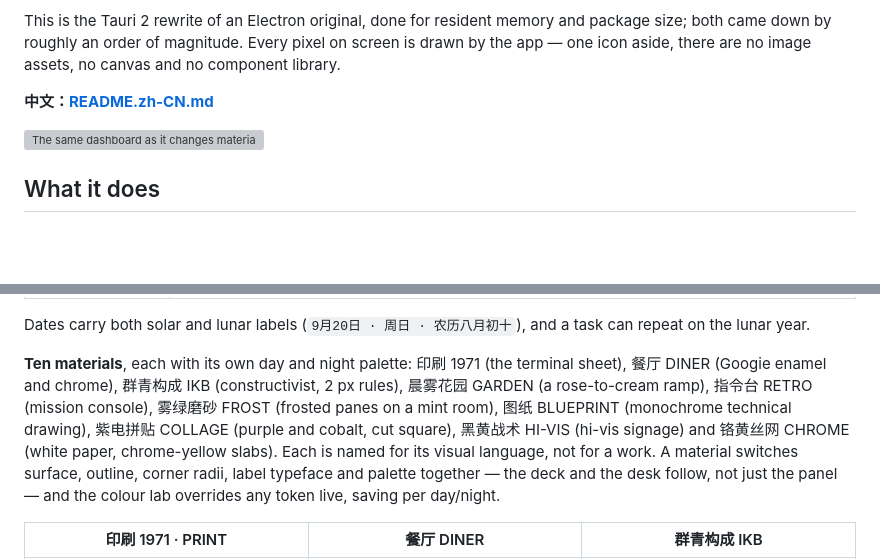
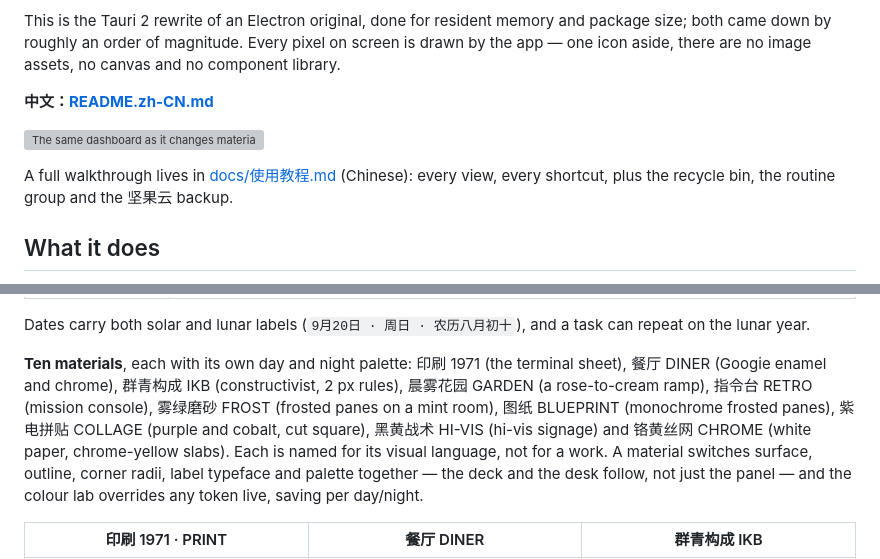
Before and after one commit to dooOoozen/pin-to-do-light, a Markdown page: README.md, 2 parts joined by grey strips. Rendered like a GitHub page; blank space fills up the shorter version; grey boxes are pictures that could not be loaded.

```diff
--- a/README.md
+++ b/README.md
@@ -9,6 +9,9 @@ This is the Tauri 2 rewrite of an Electron original, done for resident memory an
 **中文：[README.zh-CN.md](README.zh-CN.md)**
 
 ![The same dashboard as it changes materials](docs/media/materials-morph.gif)
+
+A full walkthrough lives in [docs/使用教程.md](docs/使用教程.md) (Chinese):
+every view, every shortcut, plus the recycle bin, the routine group and the 坚果云 backup.
 
 ## What it does
 
@@ -26,7 +29,7 @@ This is the Tauri 2 rewrite of an Electron original, done for resident memory an
 
 Dates carry both solar and lunar labels (`9月20日 · 周日 · 农历八月初十`), and a task can repeat on the lunar year.
 
-**Ten materials**, each with its own day and night palette: 印刷 1971 (the terminal sheet), 餐厅 DINER (Googie enamel and chrome), 群青构成 IKB (constructivist, 2 px rules), 晨雾花园 GARDEN (a rose-to-cream ramp), 指令台 RETRO (mission console), 雾绿磨砂 FROST (frosted panes on a mint room), 图纸 BLUEPRINT (monochrome technical drawing), 紫电拼贴 COLLAGE (purple and cobalt, cut square), 黑黄战术 HI-VIS (hi-vis signage) and 铬黄丝网 CHROME (white paper, chrome-yellow slabs). Each is named for its visual language, not for a work. A material switches surface, outline, corner radii, label typeface and palette together — the deck and the desk follow, not just the panel — and the colour lab overrides any token live, saving per day/night.
+**Ten materials**, each with its own day and night palette: 印刷 1971 (the terminal sheet), 餐厅 DINER (Googie enamel and chrome), 群青构成 IKB (constructivist, 2 px rules), 晨雾花园 GARDEN (a rose-to-cream ramp), 指令台 RETRO (mission console), 雾绿磨砂 FROST (frosted panes on a mint room), 图纸 BLUEPRINT (monochrome frosted panes), 紫电拼贴 COLLAGE (purple and cobalt, cut square), 黑黄战术 HI-VIS (hi-vis signage) and 铬黄丝网 CHROME (white paper, chrome-yellow slabs). Each is named for its visual language, not for a work. A material switches surface, outline, corner radii, label typeface and palette together — the deck and the desk follow, not just the panel — and the colour lab overrides any token live, saving per day/night.
 
 | 印刷 1971 · PRINT | 餐厅 DINER | 群青构成 IKB |
 | --- | --- | --- |
```
Also changed, not shown: README.zh-CN.md (+5 -2 lines), docs/使用教程.md (added, +370 -0 lines).
